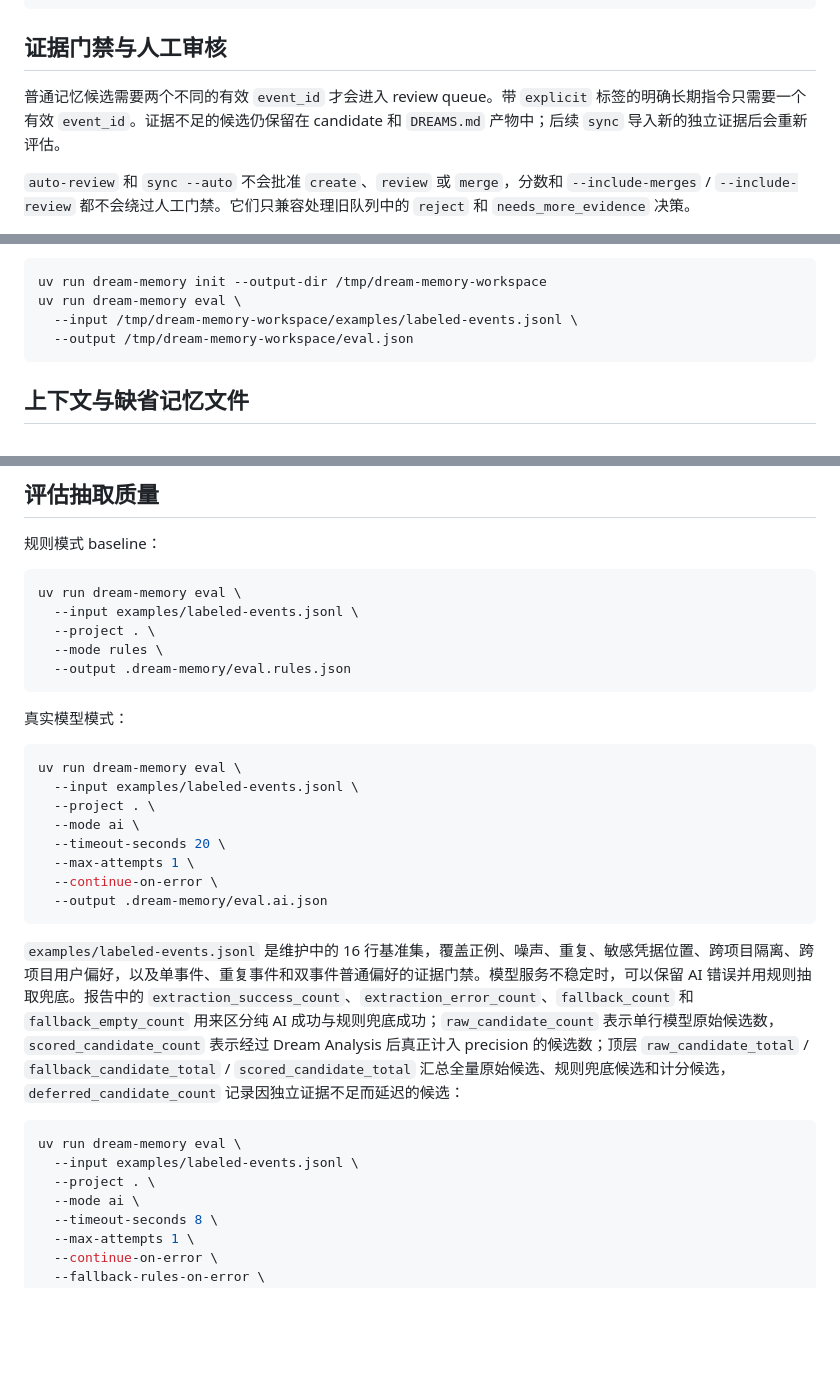
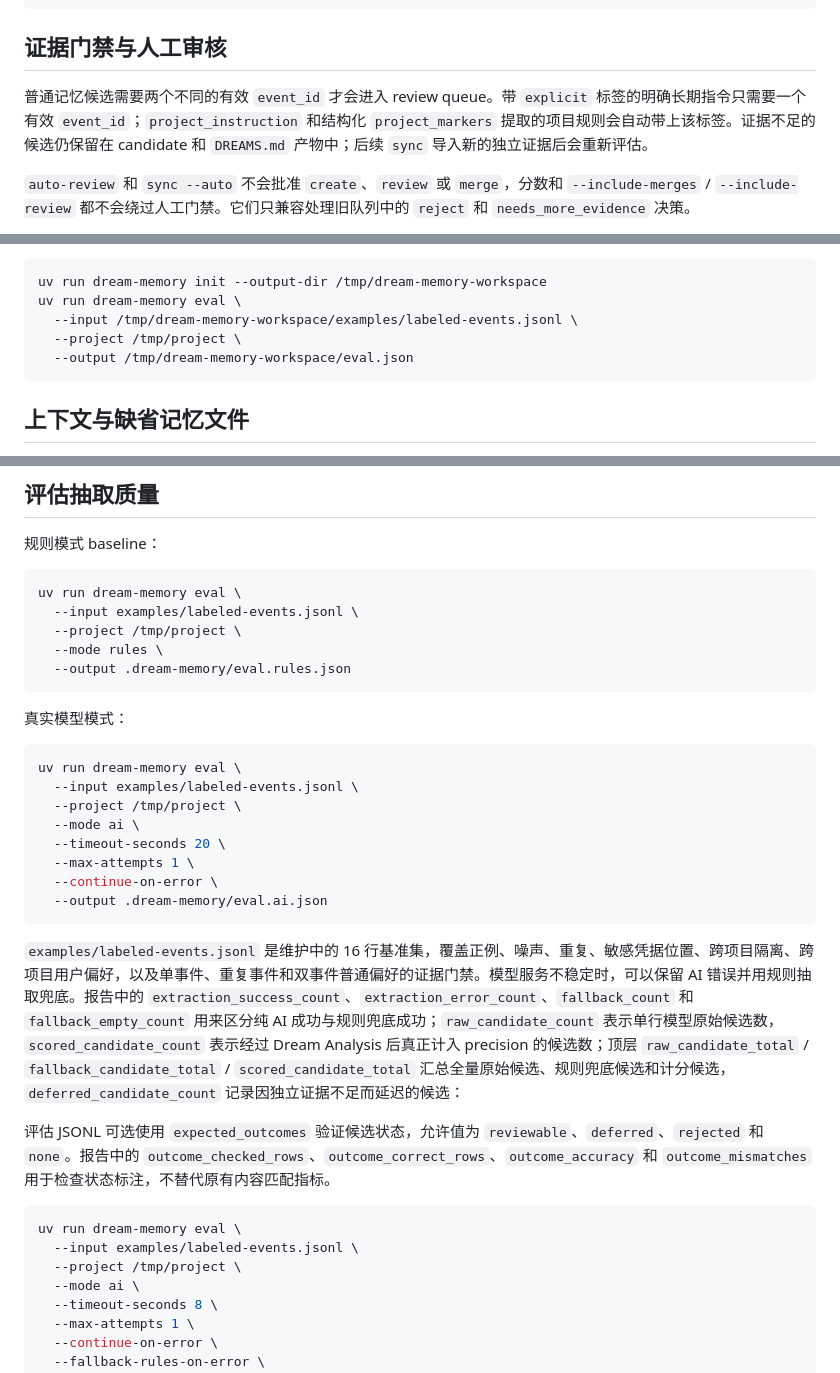
Before and after one commit to kaliluying/Dream-Memory, a Markdown page: docs/cli.md, 3 parts joined by grey strips. Rendered like a GitHub page; blank space fills up the shorter version.

````diff
--- a/docs/cli.md
+++ b/docs/cli.md
@@ -17,7 +17,7 @@ uv run dream-memory export --target both --project .
 
 ## 证据门禁与人工审核
 
-普通记忆候选需要两个不同的有效 `event_id` 才会进入 review queue。带 `explicit` 标签的明确长期指令只需要一个有效 `event_id`。证据不足的候选仍保留在 candidate 和 `DREAMS.md` 产物中；后续 `sync` 导入新的独立证据后会重新评估。
+普通记忆候选需要两个不同的有效 `event_id` 才会进入 review queue。带 `explicit` 标签的明确长期指令只需要一个有效 `event_id`；`project_instruction` 和结构化 `project_markers` 提取的项目规则会自动带上该标签。证据不足的候选仍保留在 candidate 和 `DREAMS.md` 产物中；后续 `sync` 导入新的独立证据后会重新评估。
 
 `auto-review` 和 `sync --auto` 不会批准 `create`、`review` 或 `merge`，分数和 `--include-merges` / `--include-review` 都不会绕过人工门禁。它们只兼容处理旧队列中的 `reject` 和 `needs_more_evidence` 决策。
 
@@ -38,6 +38,7 @@ uv run dream-memory extract-facts
 uv run dream-memory init --output-dir /tmp/dream-memory-workspace
 uv run dream-memory eval \
   --input /tmp/dream-memory-workspace/examples/labeled-events.jsonl \
+  --project /tmp/project \
   --output /tmp/dream-memory-workspace/eval.json
 ```
 
@@ -61,7 +62,7 @@ uv run dream-memory context \
 ```bash
 uv run dream-memory eval \
   --input examples/labeled-events.jsonl \
-  --project . \
+  --project /tmp/project \
   --mode rules \
   --output .dream-memory/eval.rules.json
 ```
@@ -71,7 +72,7 @@ uv run dream-memory eval \
 ```bash
 uv run dream-memory eval \
   --input examples/labeled-events.jsonl \
-  --project . \
+  --project /tmp/project \
   --mode ai \
   --timeout-seconds 20 \
   --max-attempts 1 \
@@ -81,10 +82,12 @@ uv run dream-memory eval \
 
 `examples/labeled-events.jsonl` 是维护中的 16 行基准集，覆盖正例、噪声、重复、敏感凭据位置、跨项目隔离、跨项目用户偏好，以及单事件、重复事件和双事件普通偏好的证据门禁。模型服务不稳定时，可以保留 AI 错误并用规则抽取兜底。报告中的 `extraction_success_count`、`extraction_error_count`、`fallback_count` 和 `fallback_empty_count` 用来区分纯 AI 成功与规则兜底成功；`raw_candidate_count` 表示单行模型原始候选数，`scored_candidate_count` 表示经过 Dream Analysis 后真正计入 precision 的候选数；顶层 `raw_candidate_total` / `fallback_candidate_total` / `scored_candidate_total` 汇总全量原始候选、规则兜底候选和计分候选，`deferred_candidate_count` 记录因独立证据不足而延迟的候选：
 
+评估 JSONL 可选使用 `expected_outcomes` 验证候选状态，允许值为 `reviewable`、`deferred`、`rejected` 和 `none`。报告中的 `outcome_checked_rows`、`outcome_correct_rows`、`outcome_accuracy` 和 `outcome_mismatches` 用于检查状态标注，不替代原有内容匹配指标。
+
 ```bash
 uv run dream-memory eval \
   --input examples/labeled-events.jsonl \
-  --project . \
+  --project /tmp/project \
   --mode ai \
   --timeout-seconds 8 \
   --max-attempts 1 \
````
Also changed, not shown: README.md (+8 -3 lines), 1 other file.
